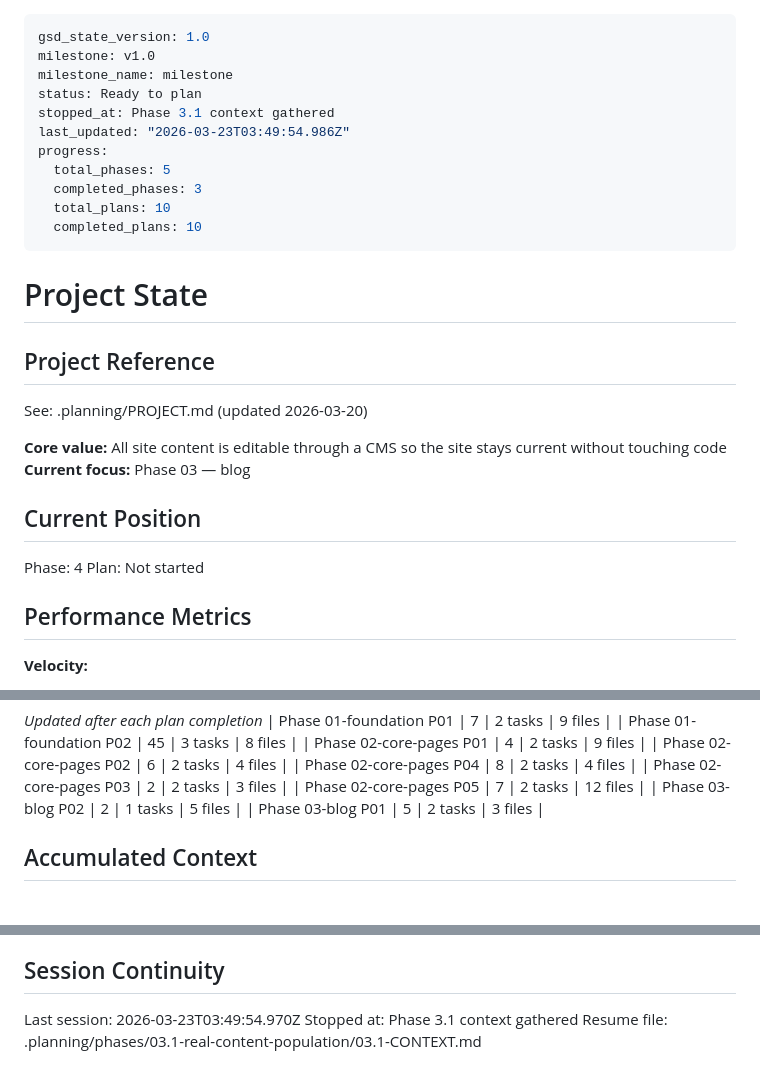
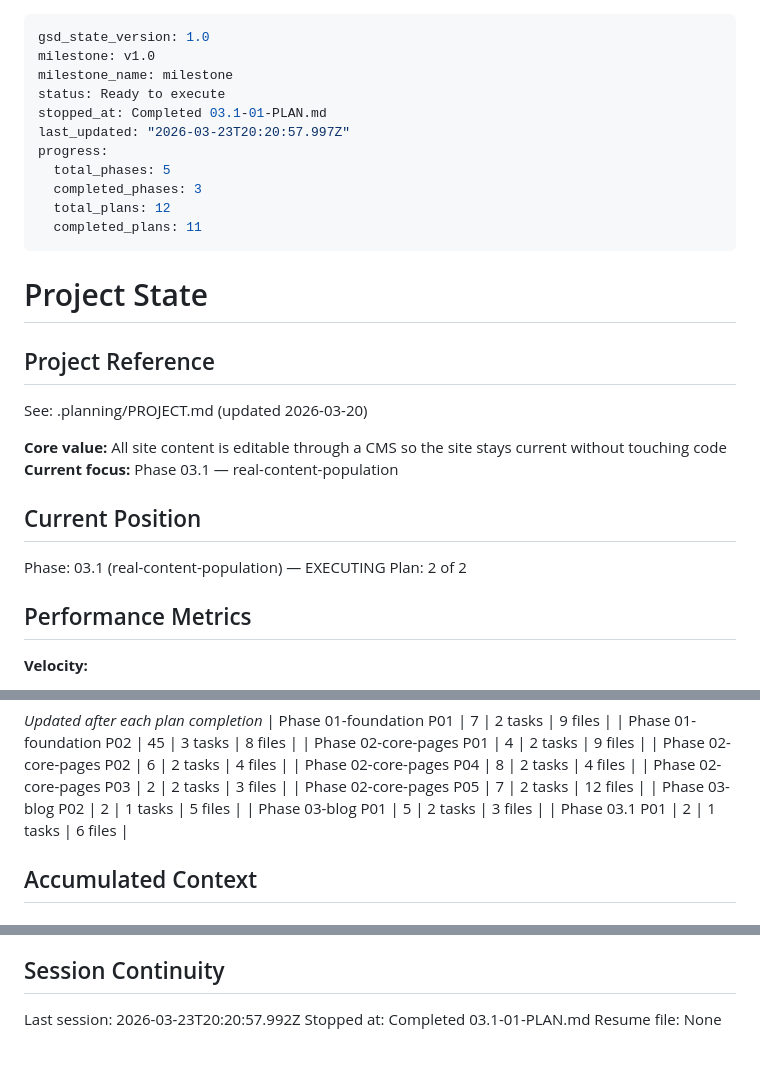
Before and after one commit to neporshiso/nep-personal-website, a Markdown page: .planning/STATE.md, 3 parts joined by grey strips. Rendered like a GitHub page.

Commit message:
docs(03.1-01): complete real blog post migration plan
- Create 03.1-01-SUMMARY.md documenting 3 real posts migrated from 2019
- Update STATE.md: advance plan counter to 2, record metrics, add decisions
- Update ROADMAP.md: phase 03.1 in progress (1/2 summaries)

```diff
--- a/.planning/STATE.md
+++ b/.planning/STATE.md
@@ -2,14 +2,14 @@
 gsd_state_version: 1.0
 milestone: v1.0
 milestone_name: milestone
-status: Ready to plan
-stopped_at: Phase 3.1 context gathered
-last_updated: "2026-03-23T03:49:54.986Z"
+status: Ready to execute
+stopped_at: Completed 03.1-01-PLAN.md
+last_updated: "2026-03-23T20:20:57.997Z"
 progress:
   total_phases: 5
   completed_phases: 3
-  total_plans: 10
-  completed_plans: 10
+  total_plans: 12
+  completed_plans: 11
 ---
 
 # Project State
@@ -19,12 +19,12 @@ progress:
 See: .planning/PROJECT.md (updated 2026-03-20)
 
 **Core value:** All site content is editable through a CMS so the site stays current without touching code
-**Current focus:** Phase 03 — blog
+**Current focus:** Phase 03.1 — real-content-population
 
 ## Current Position
 
-Phase: 4
-Plan: Not started
+Phase: 03.1 (real-content-population) — EXECUTING
+Plan: 2 of 2
 
 ## Performance Metrics
 
@@ -55,6 +55,7 @@ Plan: Not started
 | Phase 02-core-pages P05 | 7 | 2 tasks | 12 files |
 | Phase 03-blog P02 | 2 | 1 tasks | 5 files |
 | Phase 03-blog P01 | 5 | 2 tasks | 3 files |
+| Phase 03.1 P01 | 2 | 1 tasks | 6 files |
 
 ## Accumulated Context
 
@@ -102,6 +104,6 @@ None yet.
 
 ## Session Continuity
 
-Last session: 2026-03-23T03:49:54.970Z
-Stopped at: Phase 3.1 context gathered
-Resume file: .planning/phases/03.1-real-content-population/03.1-CONTEXT.md
+Last session: 2026-03-23T20:20:57.992Z
+Stopped at: Completed 03.1-01-PLAN.md
+Resume file: None
```
Also changed, not shown: other parts of .planning/STATE.md (+1 -0 lines), .planning/ROADMAP.md (+2 -2 lines), 1 other file.
